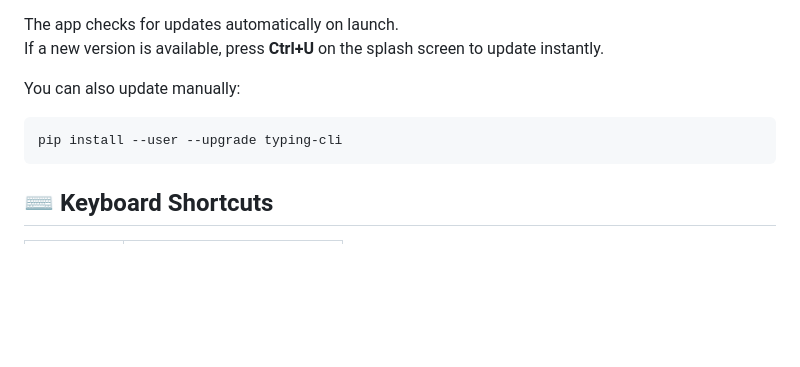
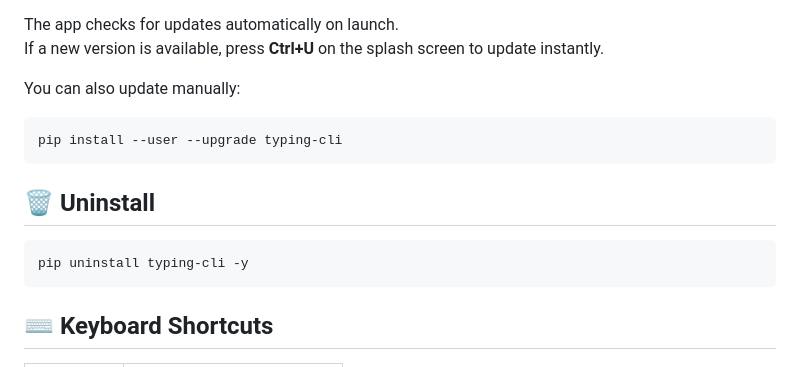
Before and after one commit to lecoffre/typing-cli, a Markdown page: README.md, the part around the change. GitHub-like rendering; blank space fills up the shorter version.

Commit message:
docs: add uninstall instructions

````diff
--- a/README.md
+++ b/README.md
@@ -66,6 +66,12 @@ You can also update manually:
 pip install --user --upgrade typing-cli
 ```
 
+## 🗑️ Uninstall
+
+```bash
+pip uninstall typing-cli -y
+```
+
 ## ⌨️ Keyboard Shortcuts
 
 | Shortcut       | Action                     |
````
